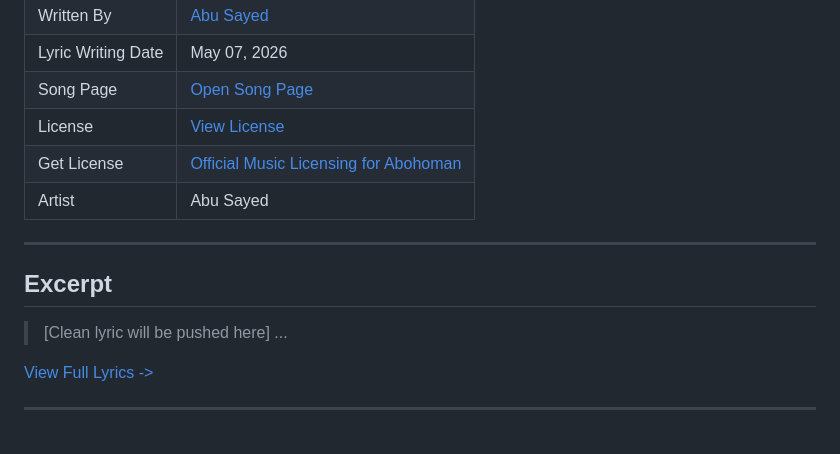
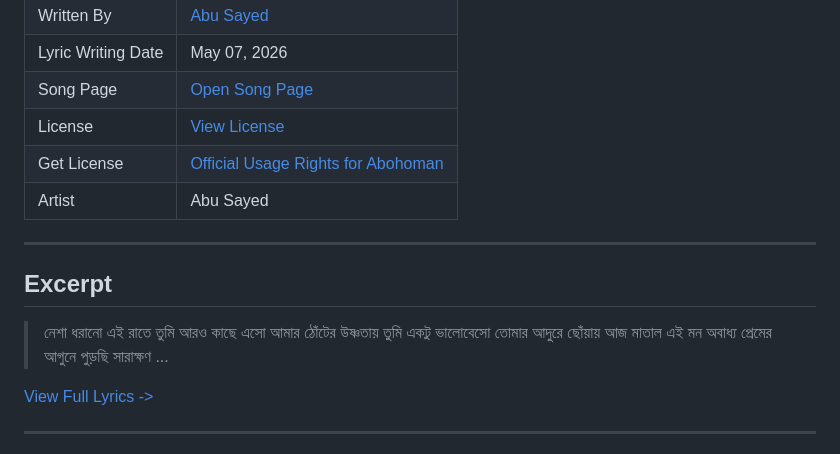
Before and after one commit to ImAbuSayed/abohoman, a Markdown page: README.md, the part around the change. Drawn GitHub-style.

Commit message:
docs: Update readme excerpt

```diff
--- a/README.md
+++ b/README.md
@@ -13,14 +13,17 @@
 | Lyric Writing Date | May 07, 2026 |
 | Song Page | [Open Song Page](https://imabusayed.github.io/abohoman/) |
 | License | [View License](./LICENSE.md) |
-| Get License | [Official Music Licensing for Abohoman](https://music.abusayed.com.bd/Licensing/) |
+| Get License | [Official Usage Rights for Abohoman](https://music.abusayed.com.bd/Licensing/) |
 | Artist | Abu Sayed |
 
 ---
 
 ## Excerpt
 
-> [Clean lyric will be pushed here]
+> নেশা ধরানো এই রাতে তুমি আরও কাছে এসো
+> আমার ঠোঁটের উষ্ণতায় তুমি একটু ভালোবেসো
+> তোমার আদুরে ছোঁয়ায় আজ মাতাল এই মন
+> অবাধ্য প্রেমের আগুনে পুড়ছি সারাক্ষণ
 > ...
 
 [View Full Lyrics ->](./lyrics.txt)
```
